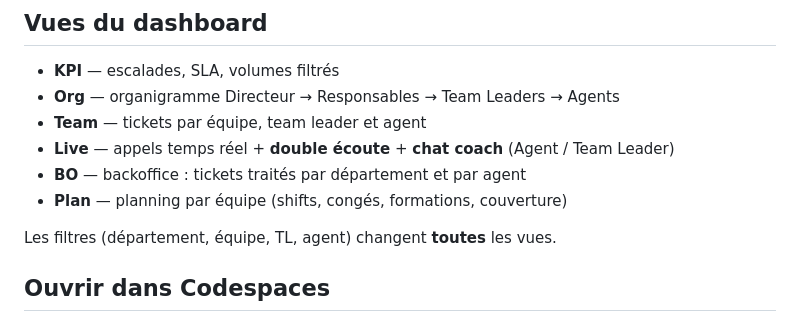
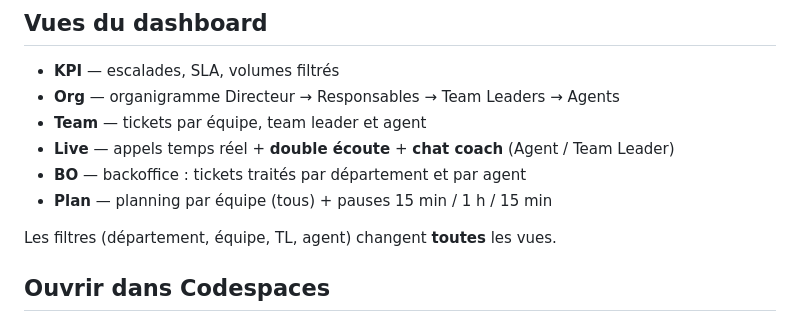
Before and after one commit to cyrano2200/Tableau-pilotage-si-powerbi, a Markdown page: README.md, the part around the change. GitHub-like rendering.

Commit message:
Mention 15/60/15 breaks in README Plan tab summary.

```diff
--- a/README.md
+++ b/README.md
@@ -40,7 +40,7 @@ Ce guide explique :
 - **Team** — tickets par équipe, team leader et agent
 - **Live** — appels temps réel + **double écoute** + **chat coach** (Agent / Team Leader)
 - **BO** — backoffice : tickets traités par département et par agent
-- **Plan** — planning par équipe (shifts, congés, formations, couverture)
+- **Plan** — planning par équipe (tous) + pauses 15 min / 1 h / 15 min
 
 Les filtres (département, équipe, TL, agent) changent **toutes** les vues.
 
```
